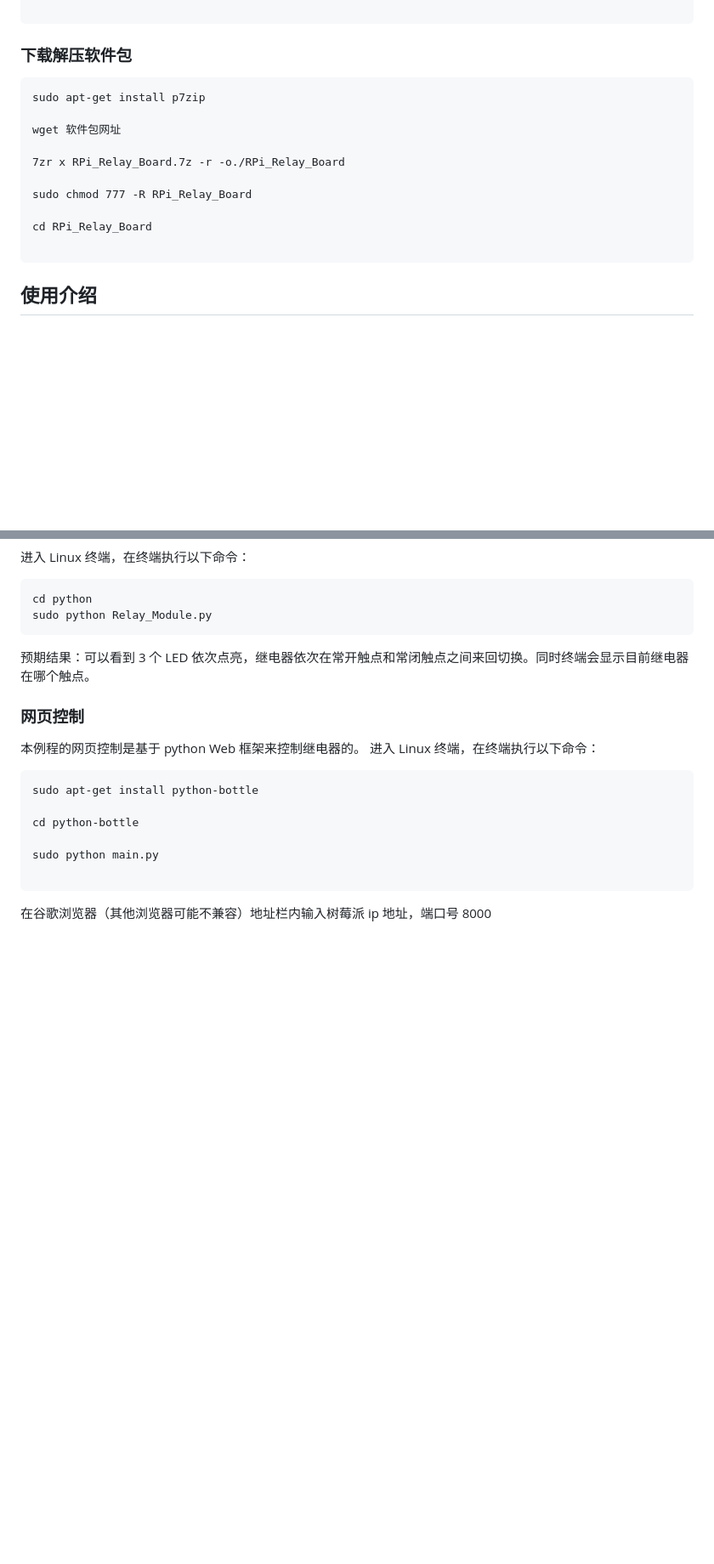
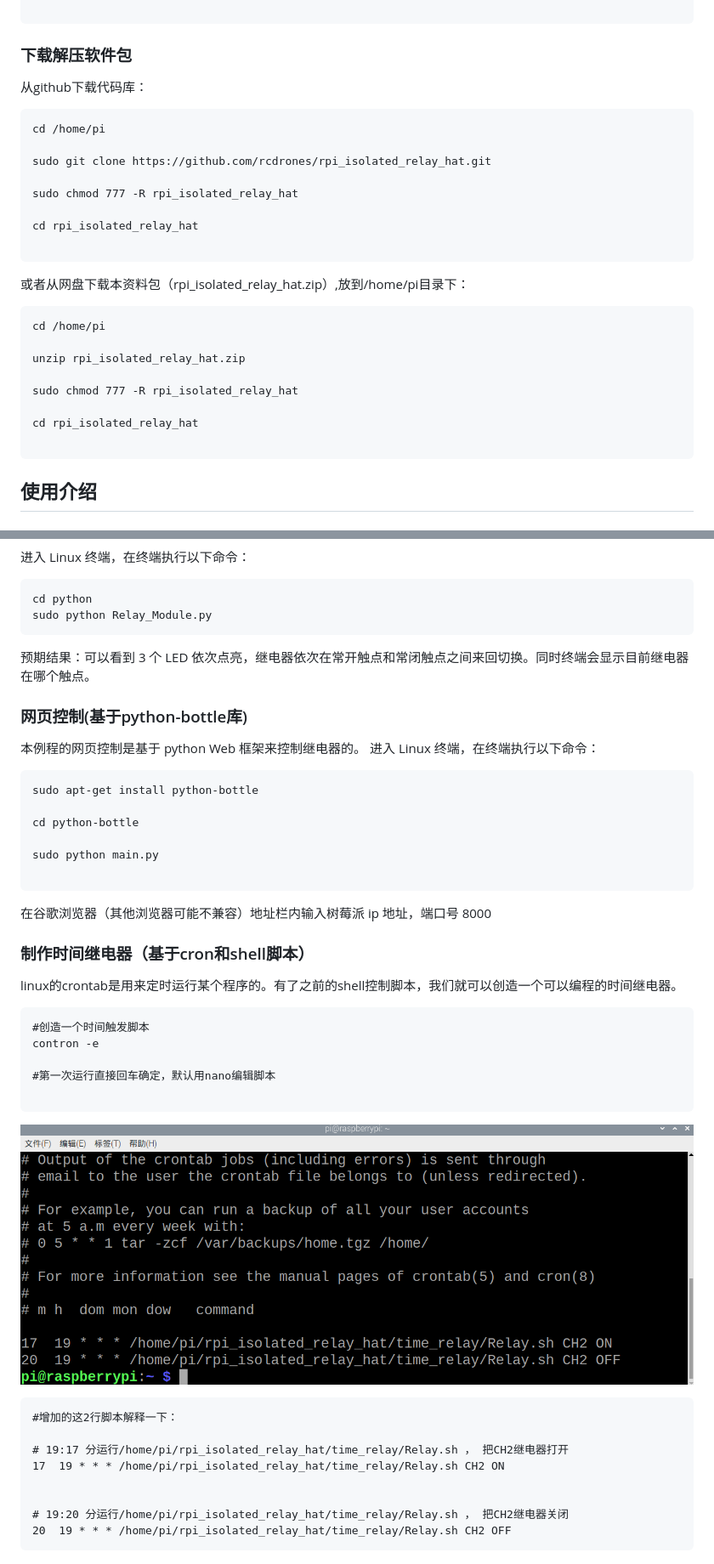
Before and after one commit to rcdrones/rpi_isolated_relay_hat, a Markdown page: readme.md, 2 parts joined by grey strips. Shown: that part at 85% size. GitHub-like rendering; pictures changed too: cron.png (added); blank space fills up the shorter version.

Commit message:
add cron tutorial

`````diff
--- a/readme.md
+++ b/readme.md
@@ -77,19 +77,32 @@ sudo pip install RPi.GPIO
 
 ### 下载解压软件包
 
+从github下载代码库：
 
 ```
-sudo apt-get install p7zip
+cd /home/pi
 
-wget 软件包网址
+sudo git clone https://github.com/rcdrones/rpi_isolated_relay_hat.git
 
-7zr x RPi_Relay_Board.7z -r -o./RPi_Relay_Board
+sudo chmod 777 -R rpi_isolated_relay_hat
 
-sudo chmod 777 -R RPi_Relay_Board
-
-cd RPi_Relay_Board
+cd rpi_isolated_relay_hat
 
 ```
+
+或者从网盘下载本资料包（rpi_isolated_relay_hat.zip）,放到/home/pi目录下：
+
+```
+cd /home/pi
+
+unzip rpi_isolated_relay_hat.zip
+
+sudo chmod 777 -R rpi_isolated_relay_hat
+
+cd rpi_isolated_relay_hat
+
+```
+
 
 
 ## 使用介绍
@@ -148,7 +161,7 @@ sudo python Relay_Module.py
 预期结果：可以看到 3 个 LED 依次点亮，继电器依次在常开触点和常闭触点之间来回切换。同时终端会显示目前继电器在哪个触点。
 
 
-### 网页控制
+### 网页控制(基于python-bottle库)
 
 本例程的网页控制是基于 python Web 框架来控制继电器的。
 进入 Linux 终端，在终端执行以下命令：
@@ -163,3 +176,30 @@ sudo python main.py
 ```
 
 在谷歌浏览器（其他浏览器可能不兼容）地址栏内输入树莓派 ip 地址，端口号 8000
+
+
+### 制作时间继电器（基于cron和shell脚本）
+
+linux的crontab是用来定时运行某个程序的。有了之前的shell控制脚本，我们就可以创造一个可以编程的时间继电器。
+
+
+````
+#创造一个时间触发脚本
+contron -e
+
+#第一次运行直接回车确定，默认用nano编辑脚本
+
+````
+
+![](cron.png)
+
+```
+#增加的这2行脚本解释一下：
+
+# 19:17 分运行/home/pi/rpi_isolated_relay_hat/time_relay/Relay.sh ， 把CH2继电器打开
+17  19 * * * /home/pi/rpi_isolated_relay_hat/time_relay/Relay.sh CH2 ON
+
+
+# 19:20 分运行/home/pi/rpi_isolated_relay_hat/time_relay/Relay.sh ， 把CH2继电器关闭
+20  19 * * * /home/pi/rpi_isolated_relay_hat/time_relay/Relay.sh CH2 OFF
+```
`````
Also changed, not shown: other parts of readme.md (+2 -2 lines), 1 other file.
